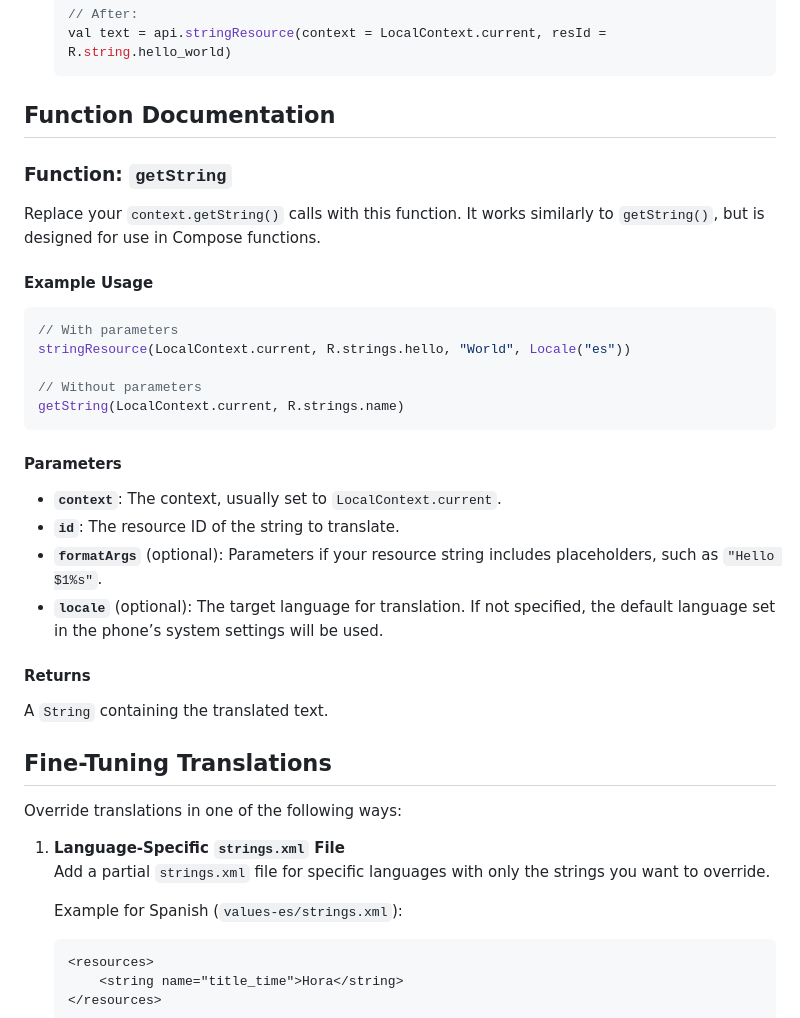
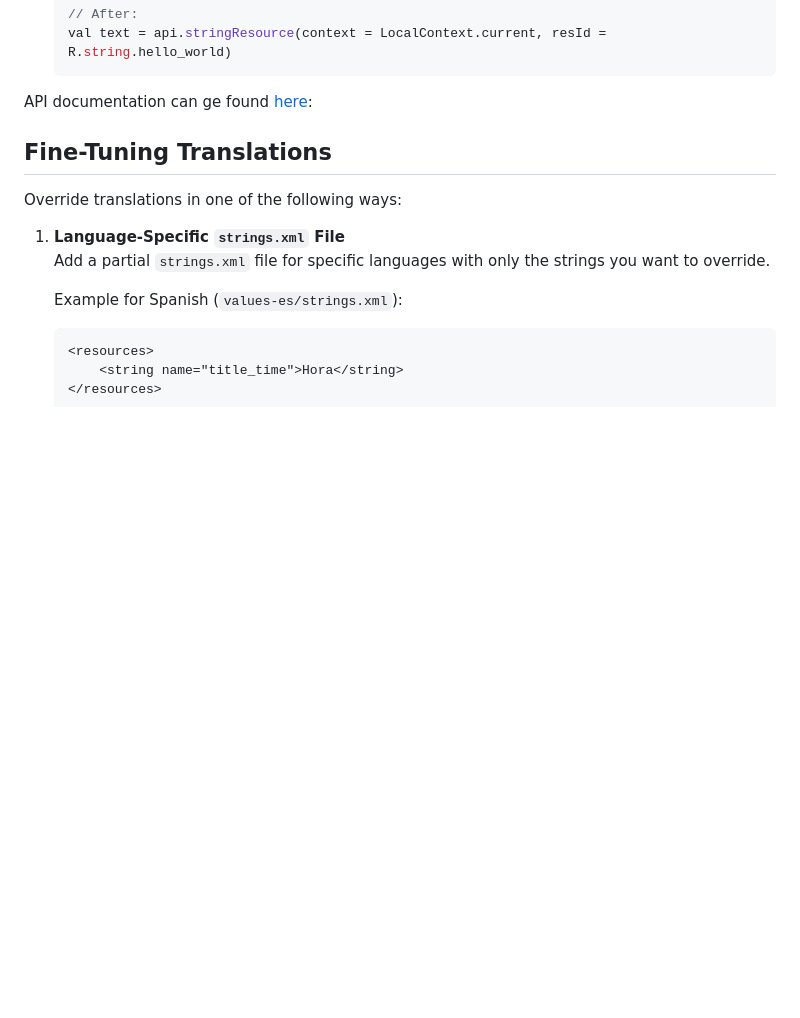
Before and after one commit to izivkov/DynamicResourceTranslator, a Markdown page: README.md, the part around the change. GitHub-like rendering; blank space fills up the shorter version.

Commit message:
Added API docs

````diff
--- a/README.md
+++ b/README.md
@@ -80,31 +80,7 @@ You can access the API as follows:
    // After:
    val text = api.stringResource(context = LocalContext.current, resId = R.string.hello_world)
    ```
-
-## Function Documentation
-
-### Function: `getString`
-
-Replace your `context.getString()` calls with this function. It works similarly to `getString()`, but is designed for use in Compose functions.
-
-#### Example Usage
-```kotlin
-// With parameters
-stringResource(LocalContext.current, R.strings.hello, "World", Locale("es"))
-
-// Without parameters
-getString(LocalContext.current, R.strings.name)
-```
-
-#### Parameters
-- **`context`**: The context, usually set to `LocalContext.current`.
-- **`id`**: The resource ID of the string to translate.
-- **`formatArgs`** (optional): Parameters if your resource string includes placeholders, such as `"Hello $1%s"`.
-- **`locale`** (optional): The target language for translation. If not specified, the default language set in the phone’s system settings will be used.
-
-#### Returns
-A `String` containing the translated text.
-
+API documentation can ge found [here](https://github.com/izivkov/DynamicResourceTranlateApi/blob/main/docs/index.html):
 
 ## Fine-Tuning Translations
 Override translations in one of the following ways:
````
